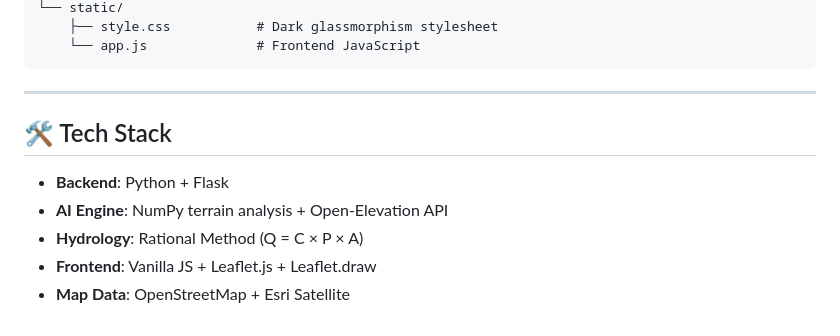
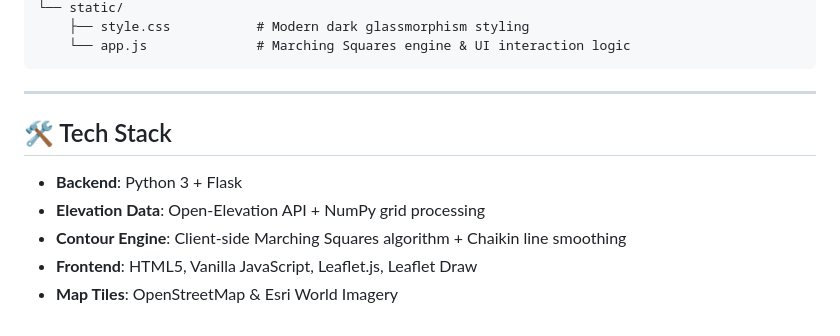
Before and after one commit to Pankajkashyap1/mist-pond-detection, a Markdown page: README.md, the part around the change printed below. Rendered like a GitHub page.

````diff
--- a/README.md
+++ b/README.md
@@ -53,14 +56,14 @@ smart_pond_detection/
 └── static/
-    ├── style.css           # Dark glassmorphism stylesheet
-    └── app.js              # Frontend JavaScript
+    ├── style.css           # Modern dark glassmorphism styling
+    └── app.js              # Marching Squares engine & UI interaction logic
 ```
 
 ---
 
 ## 🛠️ Tech Stack
 
-- **Backend**: Python + Flask
-- **AI Engine**: NumPy terrain analysis + Open-Elevation API
-- **Hydrology**: Rational Method (Q = C × P × A)
-- **Frontend**: Vanilla JS + Leaflet.js + Leaflet.draw
-- **Map Data**: OpenStreetMap + Esri Satellite
+- **Backend**: Python 3 + Flask
+- **Elevation Data**: Open-Elevation API + NumPy grid processing
+- **Contour Engine**: Client-side Marching Squares algorithm + Chaikin line smoothing
+- **Frontend**: HTML5, Vanilla JavaScript, Leaflet.js, Leaflet Draw
+- **Map Tiles**: OpenStreetMap & Esri World Imagery
````
Also changed, not shown: other parts of README.md (+28 -25 lines), assets/full_map_topographic_contours.png (added), assets/site_suitability_analysis.png (added).
